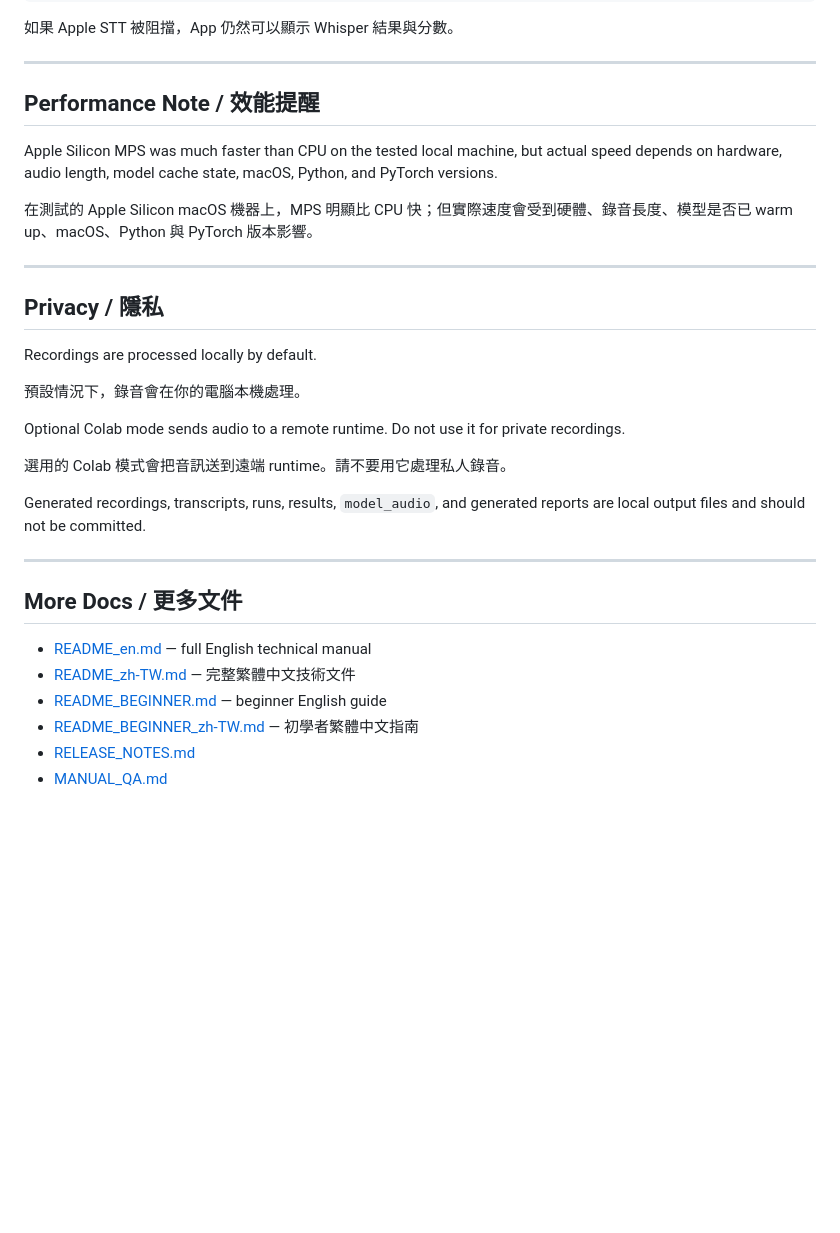
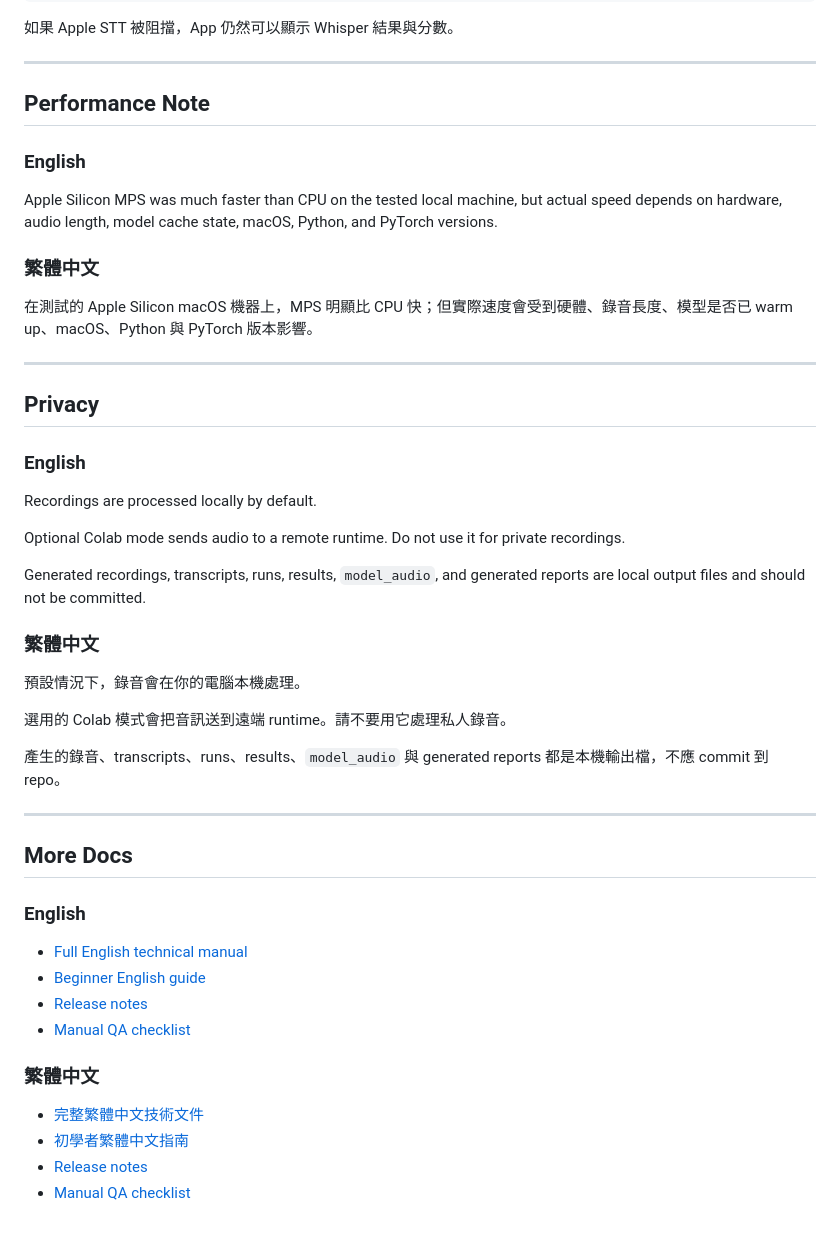
Before and after one commit to codewriterrussian/whisper_learning, a Markdown page: README.md, the part around one of its changes. GitHub-like rendering; blank space fills up the shorter version.

Commit message:
Refresh release documentation for readable bilingual landing page

```diff
--- a/README.md
+++ b/README.md
@@ -164,33 +194,50 @@ System Settings → Privacy & Security → Speech Recognition
 
 ---
 
-## Performance Note / 效能提醒
+## Performance Note
+
+### English
 
 Apple Silicon MPS was much faster than CPU on the tested local machine, but actual speed depends on hardware, audio length, model cache state, macOS, Python, and PyTorch versions.
+
+### 繁體中文
 
 在測試的 Apple Silicon macOS 機器上，MPS 明顯比 CPU 快；但實際速度會受到硬體、錄音長度、模型是否已 warm up、macOS、Python 與 PyTorch 版本影響。
 
 ---
 
-## Privacy / 隱私
+## Privacy
+
+### English
 
 Recordings are processed locally by default.
 
+Optional Colab mode sends audio to a remote runtime. Do not use it for private recordings.
+
+Generated recordings, transcripts, runs, results, `model_audio`, and generated reports are local output files and should not be committed.
+
+### 繁體中文
+
 預設情況下，錄音會在你的電腦本機處理。
-
-Optional Colab mode sends audio to a remote runtime. Do not use it for private recordings.
 
 選用的 Colab 模式會把音訊送到遠端 runtime。請不要用它處理私人錄音。
 
-Generated recordings, transcripts, runs, results, `model_audio`, and generated reports are local output files and should not be committed.
+產生的錄音、transcripts、runs、results、`model_audio` 與 generated reports 都是本機輸出檔，不應 commit 到 repo。
 
 ---
 
-## More Docs / 更多文件
+## More Docs
 
-- [README_en.md](README_en.md) — full English technical manual
-- [README_zh-TW.md](README_zh-TW.md) — 完整繁體中文技術文件
-- [README_BEGINNER.md](README_BEGINNER.md) — beginner English guide
-- [README_BEGINNER_zh-TW.md](README_BEGINNER_zh-TW.md) — 初學者繁體中文指南
-- [RELEASE_NOTES.md](RELEASE_NOTES.md)
-- [MANUAL_QA.md](MANUAL_QA.md)
+### English
+
+- [Full English technical manual](README_en.md)
+- [Beginner English guide](README_BEGINNER.md)
+- [Release notes](RELEASE_NOTES.md)
+- [Manual QA checklist](MANUAL_QA.md)
+
+### 繁體中文
+
+- [完整繁體中文技術文件](README_zh-TW.md)
+- [初學者繁體中文指南](README_BEGINNER_zh-TW.md)
+- [Release notes](RELEASE_NOTES.md)
+- [Manual QA checklist](MANUAL_QA.md)
```
Also changed, not shown: other parts of README.md (+62 -32 lines).
